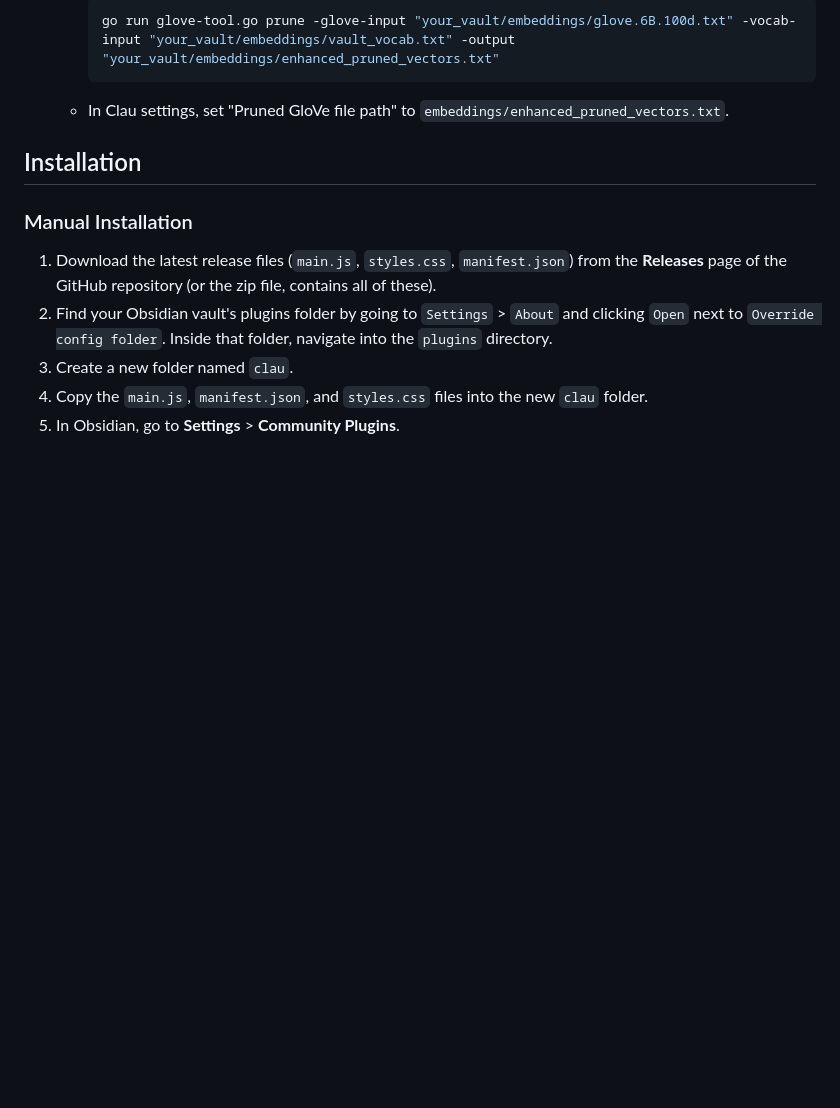
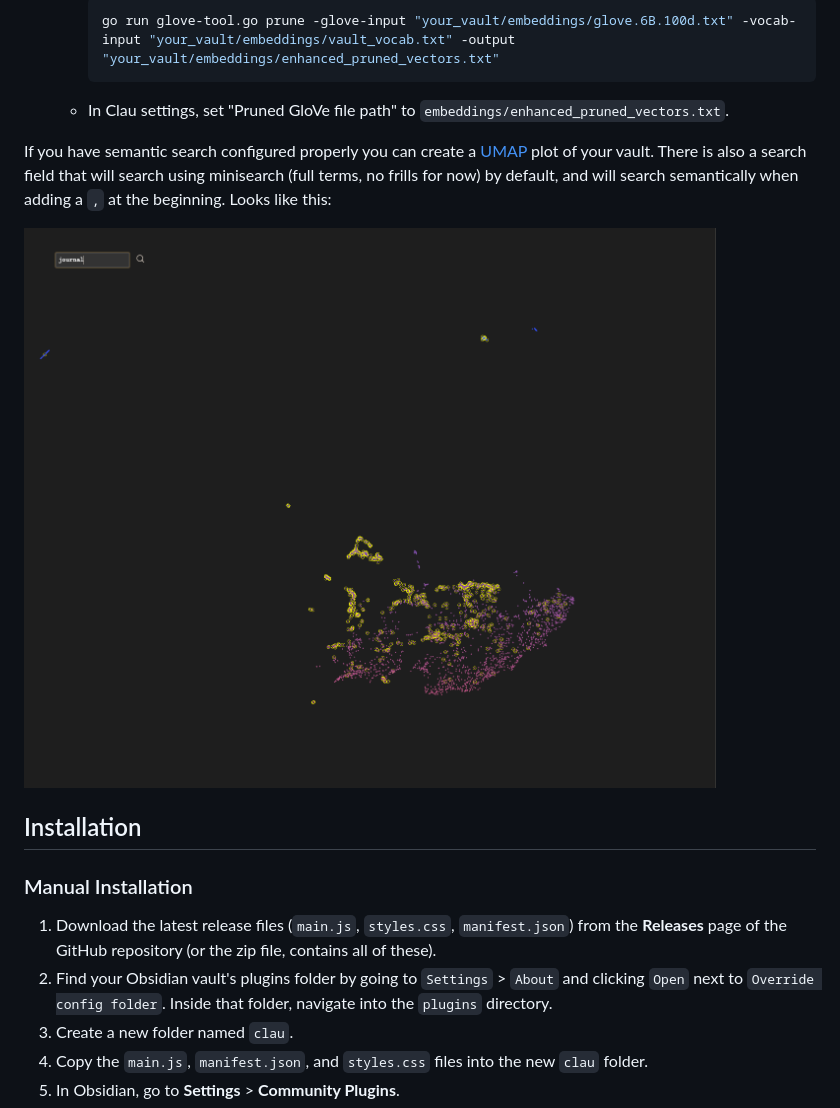
Before and after one commit to rberenguel/obsidian-clau-plugin, a Markdown page: README.md, the part around the change. Drawn GitHub-style; pictures changed too: media/clau-umap.png (added); blank space fills up the shorter version.

Commit message:
Who map\? UMAP

````diff
--- a/README.md
+++ b/README.md
@@ -105,6 +105,10 @@ To enable and use the semantic search functionality, you need to set up the GloV
         ```
     - In Clau settings, set "Pruned GloVe file path" to `embeddings/enhanced_pruned_vectors.txt`.
 
+If you have semantic search configured properly you can create a [UMAP](https://umap-learn.readthedocs.io/en/latest/) plot of your vault. There is also a search field that will search using minisearch (full terms, no frills for now) by default, and will search semantically when adding a `,` at the beginning. Looks like this:
+
+![](https://raw.githubusercontent.com/rberenguel/obsidian-clau-plugin/main/media/clau-umap.png)
+
 ## Installation
 
 ### Manual Installation
````
Also changed, not shown: TODO.md (added, +4 -0 lines), 5 other files.
